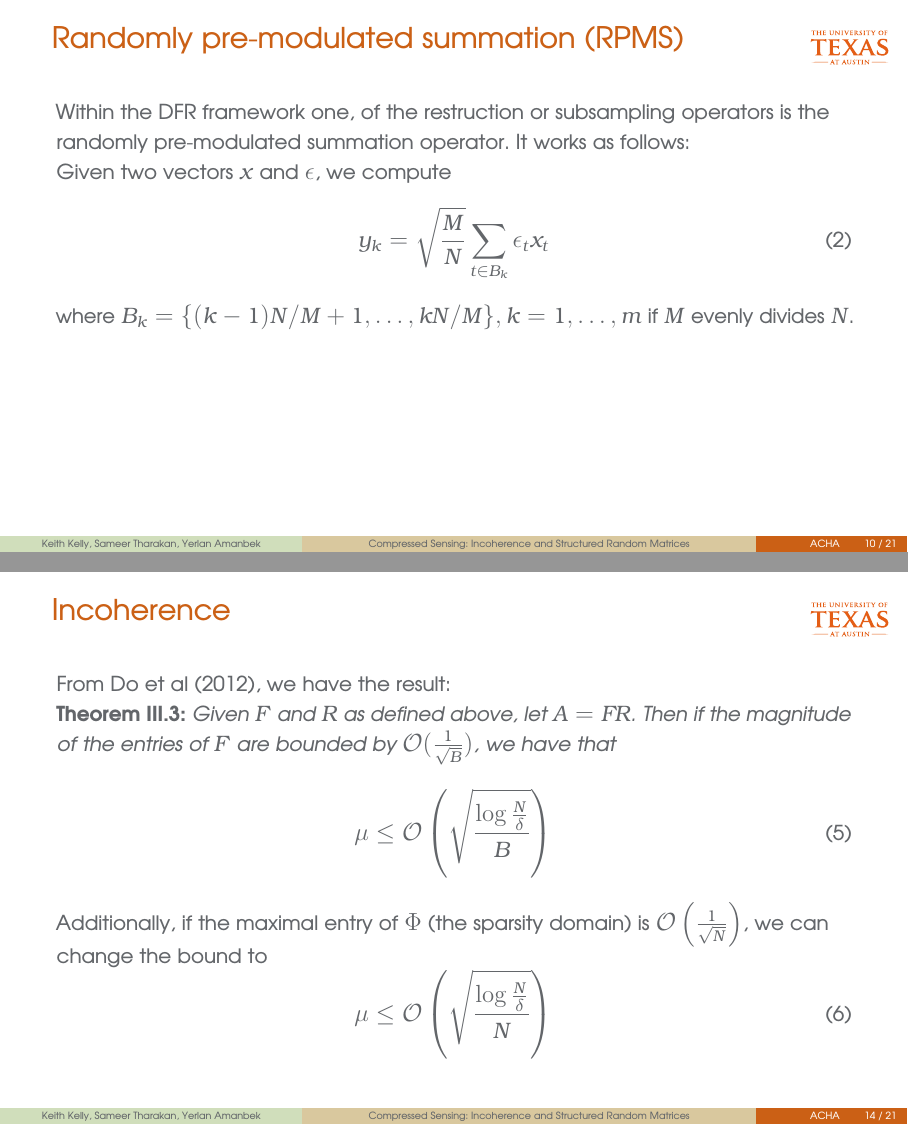
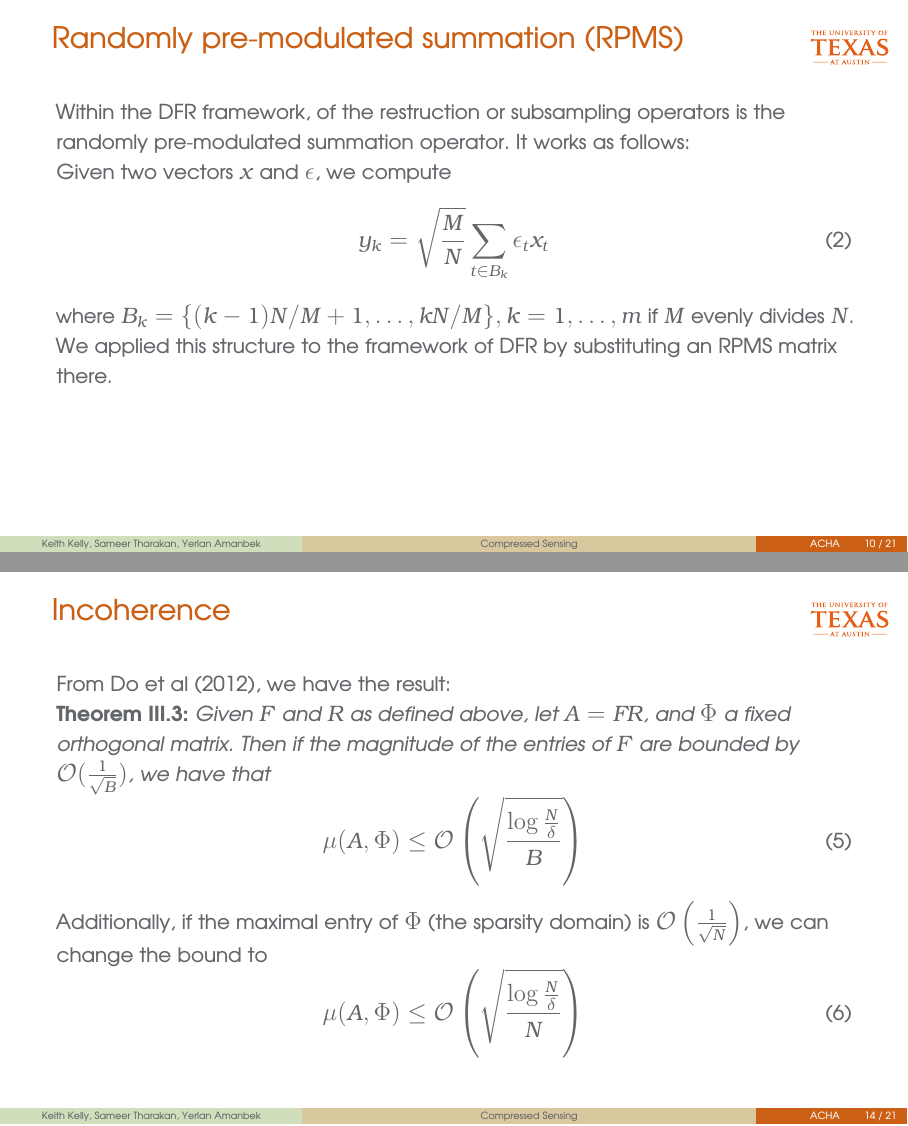
Before and after one commit to stharakan/ACHA_final, a LaTeX poster (presentation/presentation.tex, which reads presentation/incoherence.tex, presentation/structuredrandom.tex): pages 10 and 14 of 21, joined at a grey line. Compiled offline with pdfLaTeX.

Commit message:
hopefully final edits

```diff
--- a/presentation/incoherence.tex
+++ b/presentation/incoherence.tex
@@ -71,15 +71,15 @@ Our random basis is incoherent to \textbf{any} basis with a high probability!
 
 From Do et al (2012), we have the result:\\
 
-\textbf{Theorem III.3:} \textit{Given $F$ and $R$ as defined above, let $A=FR$. Then if the magnitude of the entries of $F$ are bounded by $\mathcal{O}(\frac{1}{\sqrt{B}})$, we have that}
+\textbf{Theorem III.3:} \textit{Given $F$ and $R$ as defined above, let $A=FR$, and $\Phi$ a fixed orthogonal matrix. Then if the magnitude of the entries of $F$ are bounded by $\mathcal{O}(\frac{1}{\sqrt{B}})$, we have that}
 \begin{equation}
-	\mu \leq \mathcal{O}\left(\sqrt{\frac{\log{\frac{N}{\delta}}}{B}}\right)
+	\mu(A,\Phi) \leq \mathcal{O}\left(\sqrt{\frac{\log{\frac{N}{\delta}}}{B}}\right)
 \end{equation}
 Additionally, if the maximal entry of $\Phi$ (the sparsity domain) is $\mathcal{O}\left(\frac{1}{\sqrt{N}}\right)$,
 we can change the bound to
 \begin{equation}
 	\label{incoherence_bd2}
-	\mu \leq \mathcal{O} \left( \sqrt{\frac{\log{\frac{N}{\delta}}}{N}}\right)
+	\mu(A,\Phi) \leq \mathcal{O} \left( \sqrt{\frac{\log{\frac{N}{\delta}}}{N}}\right)
 \end{equation}
 
 \end{frame}
--- a/presentation/presentation.tex
+++ b/presentation/presentation.tex
@@ -92,8 +92,8 @@
 \pgfdeclareimage[height=1.0cm]{utbig}{logos/UTWordmark.pdf}
 \pgfdeclareimage[height=0.6cm]{ut}{logos/UTWordmark.pdf}
 
-\title{Compressed Sensing: Incoherence and Structured Random Matrices}
-\subtitle{Subtitle?}
+\title{Compressed Sensing}
+\subtitle{Incoherence and Structured Random Matrices}
 \author[Keith Kelly, Sameer~Tharakan, Yerlan~Amanbek]{ {Keith~Kelly, Sameer~Tharakan, Yerlan~Amanbek} \\
 }
 
--- a/presentation/structuredrandom.tex
+++ b/presentation/structuredrandom.tex
@@ -38,7 +38,7 @@
 	\frametitle{Randomly pre-modulated summation (RPMS)}
 	\framesubtitle{~~}  %% needed for proper positioning of the logo ...
 
-	Within the DFR framework one, of the restruction or subsampling operators is the
+	Within the DFR framework, of the restruction or subsampling operators is the
 	randomly pre-modulated summation operator. It works as follows:
 
 	Given two vectors $x$ and $\epsilon$, we compute
@@ -48,4 +48,6 @@
 	where
 	$B_k = \{(k-1)N/M + 1, \ldots, kN/M  \}, k = 1,\ldots,m$ if $M$ evenly divides $N$.
 
+	We applied this structure to the framework of DFR by substituting an RPMS matrix there.
+
 \end{frame}
```
Also changed, not shown: presentation/conclusions.tex (+1 -1 lines), presentation/incoherence.tex (2 more changed lines).
